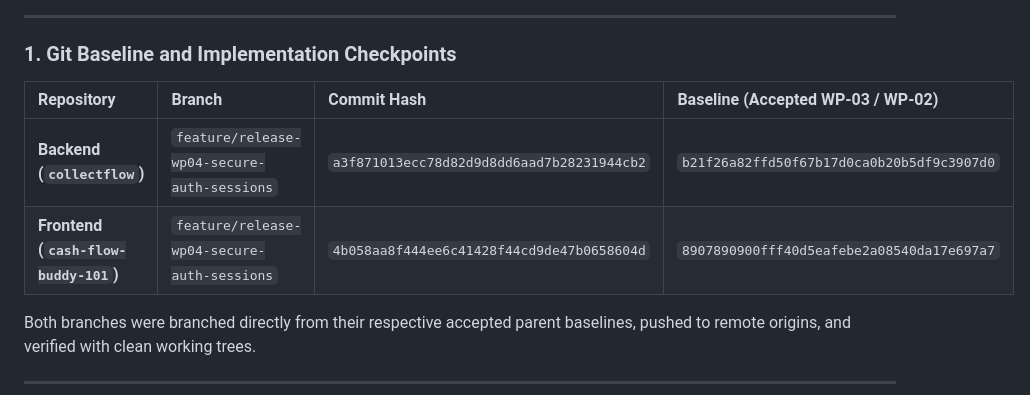
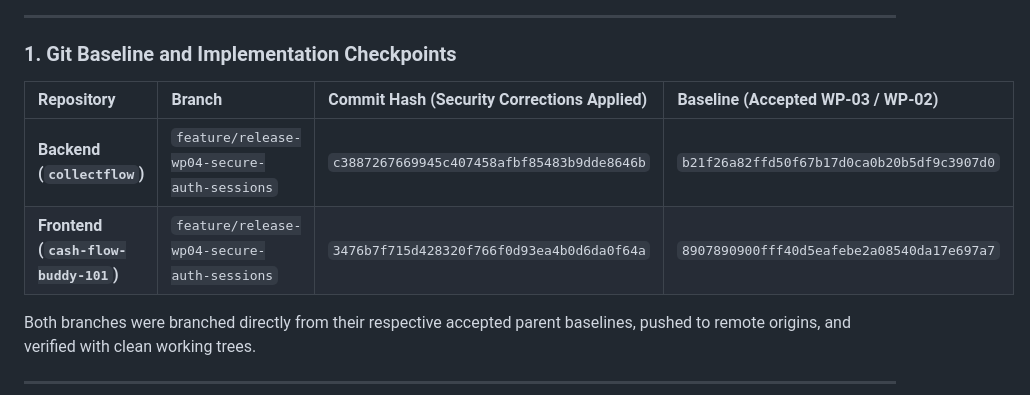
Before and after one commit to AnishB-Personal/collectflow, a Markdown page: docs/reviews/COLLECTFLOW_RELEASE_WP04_IMPLEMENTATION_REPORT.md, the part around the change. GitHub-like rendering.

Commit message:
docs: record final commit hashes in WP04 implementation report

```diff
--- a/docs/reviews/COLLECTFLOW_RELEASE_WP04_IMPLEMENTATION_REPORT.md
+++ b/docs/reviews/COLLECTFLOW_RELEASE_WP04_IMPLEMENTATION_REPORT.md
@@ -7,10 +7,10 @@
 
 ### 1. Git Baseline and Implementation Checkpoints
 
-| Repository | Branch | Commit Hash | Baseline (Accepted WP-03 / WP-02) |
+| Repository | Branch | Commit Hash (Security Corrections Applied) | Baseline (Accepted WP-03 / WP-02) |
 | :--- | :--- | :--- | :--- |
-| **Backend (`collectflow`)** | `feature/release-wp04-secure-auth-sessions` | `a3f871013ecc78d82d9d8dd6aad7b28231944cb2` | `b21f26a82ffd50f67b17d0ca0b20b5df9c3907d0` |
-| **Frontend (`cash-flow-buddy-101`)** | `feature/release-wp04-secure-auth-sessions` | `4b058aa8f444ee6c41428f44cd9de47b0658604d` | `8907890900fff40d5eafebe2a08540da17e697a7` |
+| **Backend (`collectflow`)** | `feature/release-wp04-secure-auth-sessions` | `c3887267669945c407458afbf85483b9dde8646b` | `b21f26a82ffd50f67b17d0ca0b20b5df9c3907d0` |
+| **Frontend (`cash-flow-buddy-101`)** | `feature/release-wp04-secure-auth-sessions` | `3476b7f715d428320f766f0d93ea4b0d6da0f64a` | `8907890900fff40d5eafebe2a08540da17e697a7` |
 
 Both branches were branched directly from their respective accepted parent baselines, pushed to remote origins, and verified with clean working trees.
 
```
